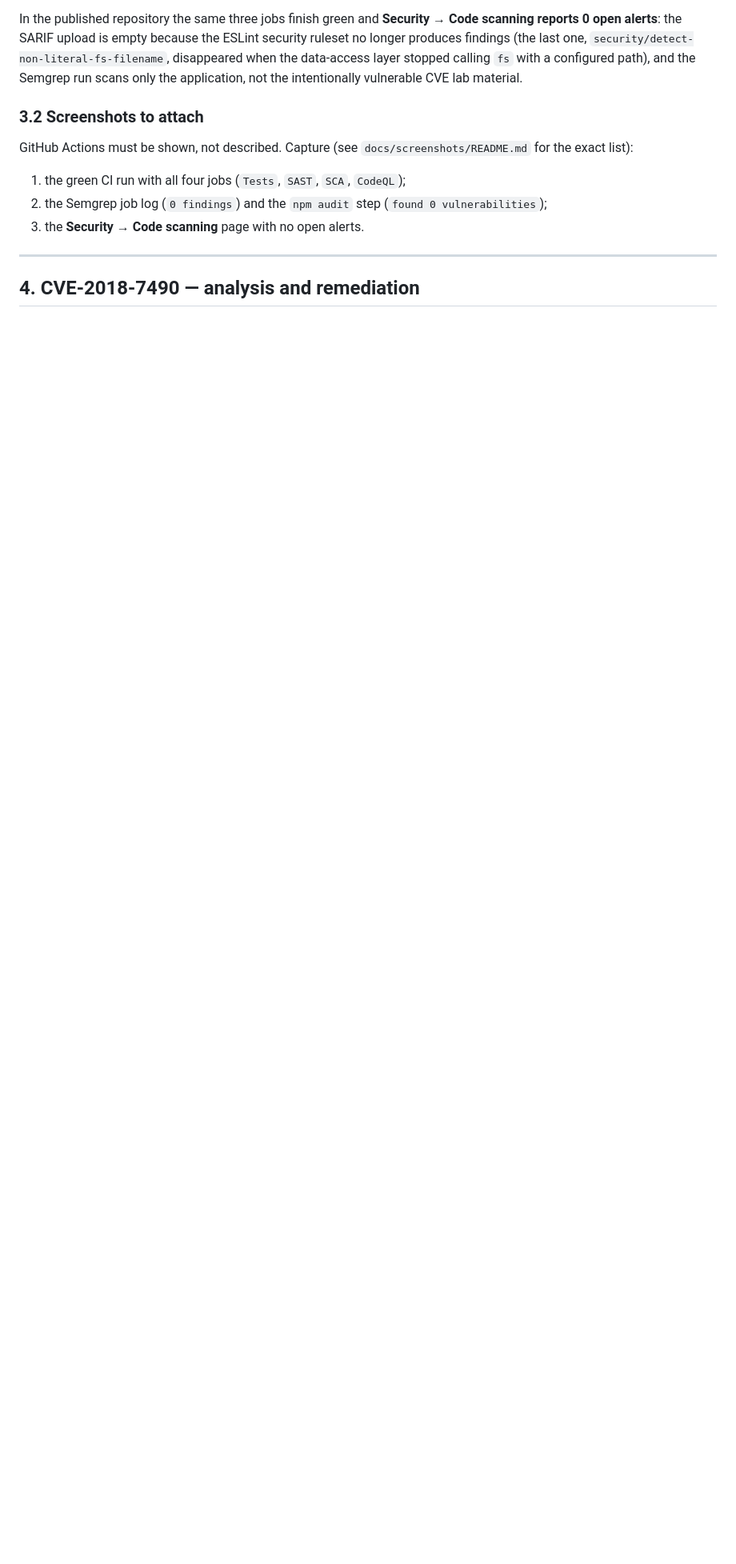
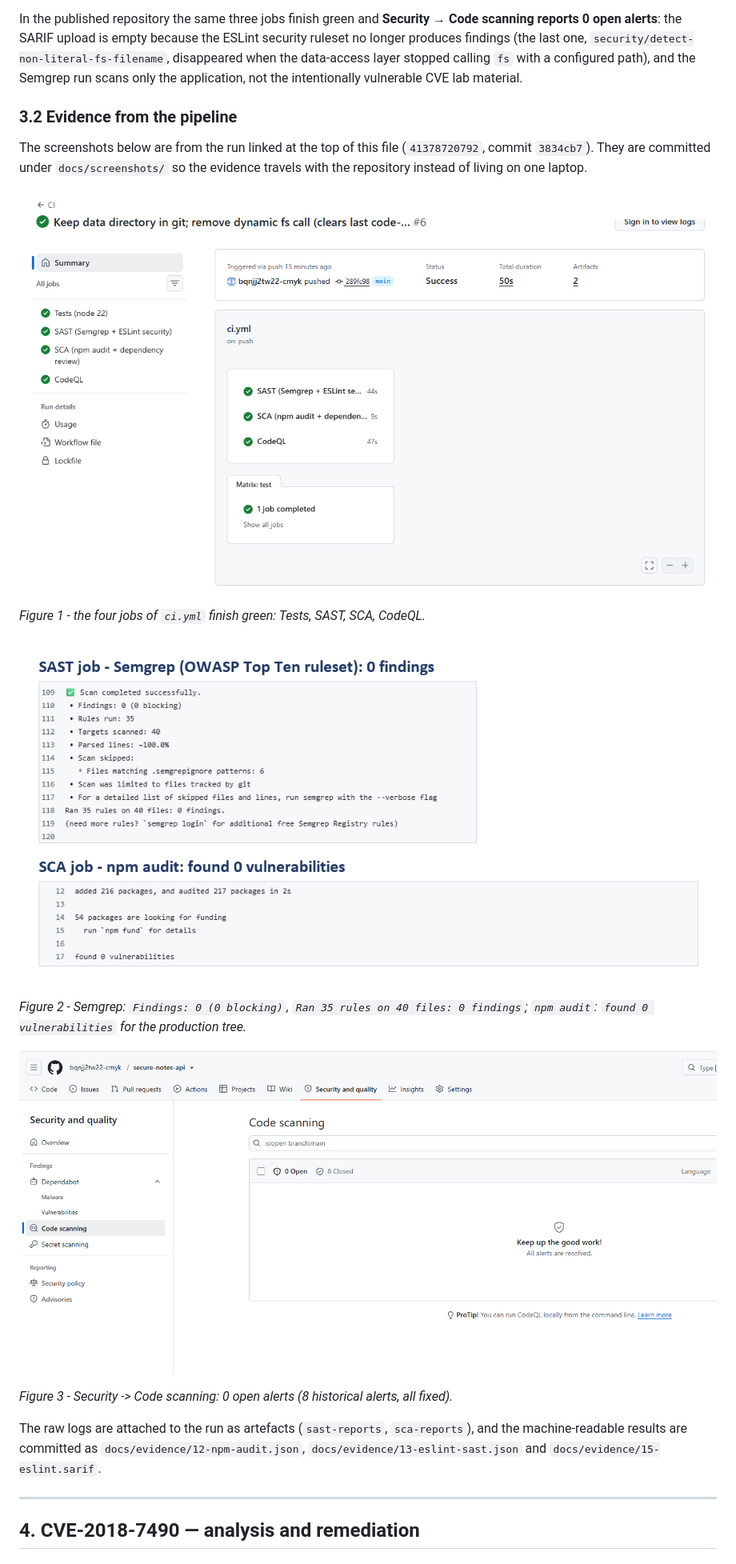
Before and after one commit to bqnjj2tw22-cmyk/secure-notes-api, a Markdown page: README.md, the part around one of its changes. Shown at 80% size. Rendered like a GitHub page; pictures changed too: docs/screenshots/ci-run.png (added), docs/screenshots/code-scanning.png (added), docs/screenshots/sast-sca.png (added); blank space fills up the shorter version.

Commit message:
Commit the CI evidence screenshots and link the pipeline run from the README

```diff
--- a/README.md
+++ b/README.md
@@ -300,15 +308,29 @@ because the ESLint security ruleset no longer produces findings (the last one,
 stopped calling `fs` with a configured path), and the Semgrep run scans only the
 application, not the intentionally vulnerable CVE lab material.
 
-### 3.2 Screenshots to attach
+### 3.2 Evidence from the pipeline
 
-GitHub Actions must be shown, not described. Capture (see
-`docs/screenshots/README.md` for the exact list):
+The screenshots below are from the run linked at the top of this file
+(`41378720792`, commit `3834cb7`). They are committed under `docs/screenshots/`
+so the evidence travels with the repository instead of living on one laptop.
 
-1. the green CI run with all four jobs (`Tests`, `SAST`, `SCA`, `CodeQL`);
-2. the Semgrep job log (`0 findings`) and the `npm audit` step
-   (`found 0 vulnerabilities`);
-3. the **Security → Code scanning** page with no open alerts.
+![CI run](docs/screenshots/ci-run.png)
+
+*Figure 1 - the four jobs of `ci.yml` finish green: Tests, SAST, SCA, CodeQL.*
+
+![SAST and SCA output](docs/screenshots/sast-sca.png)
+
+*Figure 2 - Semgrep: `Findings: 0 (0 blocking)`, `Ran 35 rules on 40 files: 0 findings`;
+`npm audit`: `found 0 vulnerabilities` for the production tree.*
+
+![Code scanning](docs/screenshots/code-scanning.png)
+
+*Figure 3 - Security -> Code scanning: 0 open alerts (8 historical alerts, all fixed).*
+
+The raw logs are attached to the run as artefacts (`sast-reports`, `sca-reports`),
+and the machine-readable results are committed as
+`docs/evidence/12-npm-audit.json`, `docs/evidence/13-eslint-sast.json` and
+`docs/evidence/15-eslint.sarif`.
 
 ---
 
```
Also changed, not shown: other parts of README.md (+18 -0 lines), docs/screenshots/README.md (+34 -21 lines).
